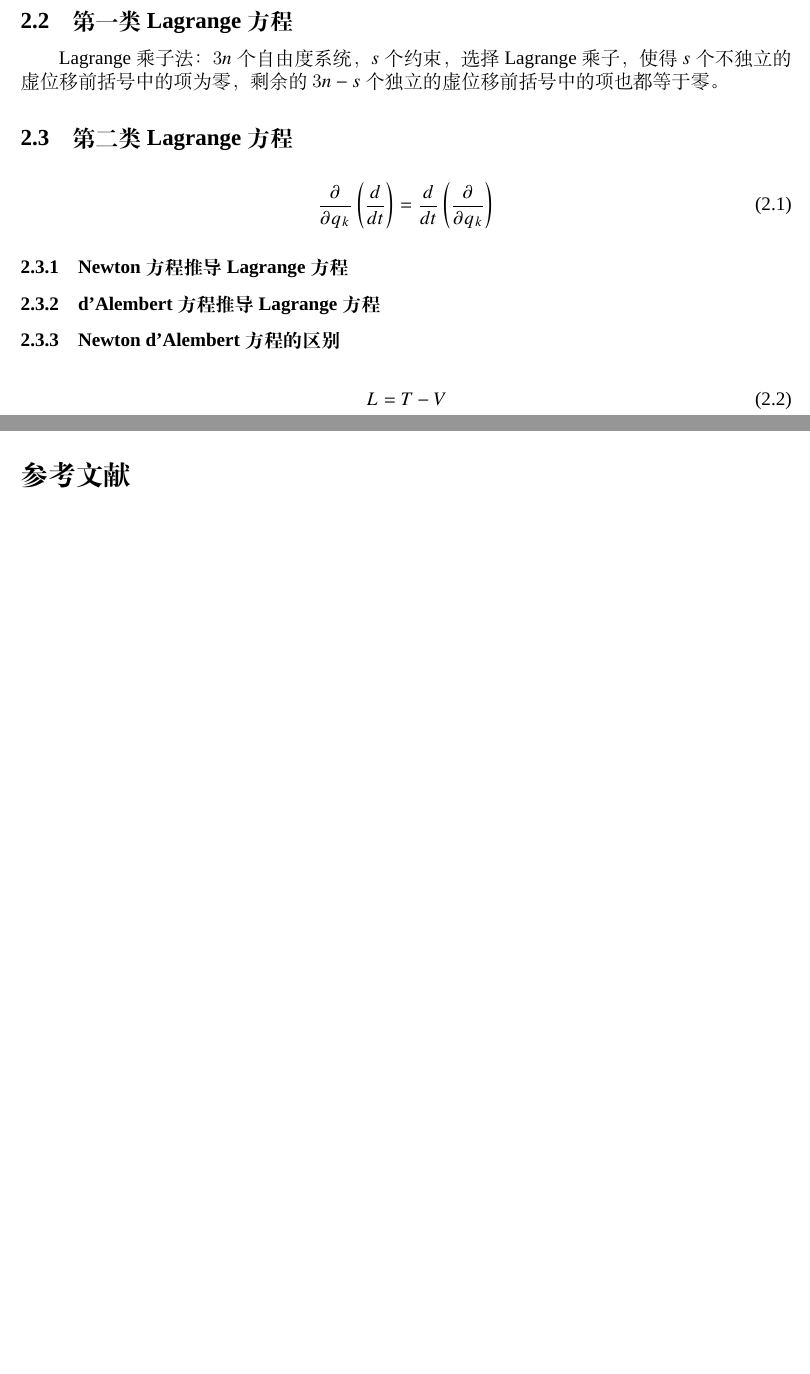
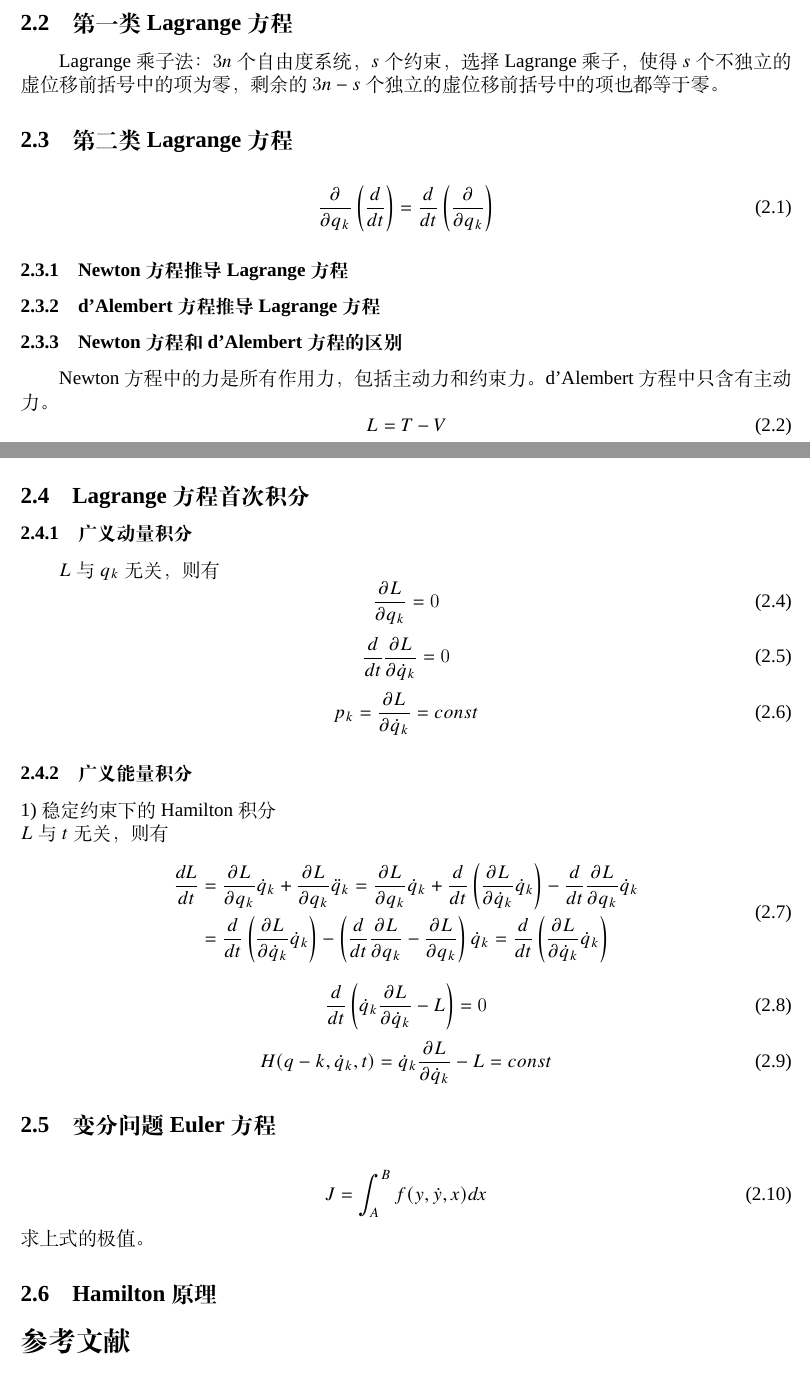
Before and after one commit to wangkuner/mechanics, a LaTeX document (ClassicalMechanic/ClassicalMechanic.tex): two parts of pages 1 and 2 of 2, joined at a grey line, cut so that both start at the same text, the shorter picture padded with empty space. Compiled offline with XeLaTeX; a missing font is replaced by an installed copy or a similar font.

Commit message:
Add something

```diff
--- a/ClassicalMechanic/ClassicalMechanic.tex
+++ b/ClassicalMechanic/ClassicalMechanic.tex
@@ -51,10 +51,11 @@
             \frac{\partial}{\partial q_k}\left(\frac{d}{dt}\right)=\frac{d}{dt}\left(\frac{\partial}{\partial q_k}\right)
         \end{equation}
 
-	\subsubsection{Newton方程推导Lagrange方程}
-	\subsubsection{d'Alembert方程推导Lagrange方程}
+	    \subsubsection{Newton方程推导Lagrange方程}
+	    \subsubsection{d'Alembert方程推导Lagrange方程}
 
-	\subsubsection{Newton d'Alembert方程的区别}
+        \subsubsection{Newton方程和d'Alembert方程的区别}
+        Newton方程中的力是所有作用力，包括主动力和约束力。d'Alembert方程中只含有主动力。
         \begin{equation}
             L=T-V
         \end{equation}
@@ -63,6 +64,48 @@
             \frac{d}{dt}\left(\frac{\partial L}{\partial \dot{q}_k}\right)-\frac{\partial L}{\partial q_k}=Q_k
         \end{equation}
 
+        \subsection{Lagrange方程首次积分}
+
+        \subsubsection{广义动量积分}
+        $L$与$q_k$无关，则有
+        \begin{equation}
+            \frac{\partial L}{\partial q_k}=0
+        \end{equation}
+        \begin{equation}
+            \frac{d}{dt}\frac{\partial L}{\partial \dot{q}_k}=0
+        \end{equation}
+        \begin{equation}
+            p_k=\frac{\partial L}{\partial \dot{q}_k}=const
+        \end{equation}
+
+        \subsubsection{广义能量积分}
+
+        \noindent 1) 稳定约束下的Hamilton积分\\
+        $L$与$t$无关，则有
+        \begin{equation}
+            \begin{aligned}
+                \frac{dL}{dt}&=\frac{\partial L}{\partial q_k}\dot{q}_k+\frac{\partial L}{\partial q_k}\ddot{q}_k
+                =\frac{\partial L}{\partial q_k}\dot{q}_k+\frac{d}{dt}\left( \frac{\partial L}{\partial \dot{q}_k}\dot{q}_k \right)
+                -\frac{d}{dt}\frac{\partial L}{\partial q_k}\dot{q}_k\\
+                &=\frac{d}{dt}\left( \frac{\partial L}{\partial \dot{q}_k}\dot{q}_k \right)
+                -\left( \frac{d}{dt}\frac{\partial L}{\partial q_k}-\frac{\partial L}{\partial q_k} \right)\dot{q}_k
+                =\frac{d}{dt}\left( \frac{\partial L}{\partial \dot{q}_k}\dot{q}_k \right)
+            \end{aligned}
+        \end{equation}
+        \begin{equation}
+           \frac{d}{dt}\left( \dot{q}_k\frac{\partial L}{\partial \dot{q}_k}-L \right)=0
+        \end{equation}
+        \begin{equation}
+           H(q-k,\dot{q}_k,t)=\dot{q}_k\frac{\partial L}{\partial \dot{q}_k}-L=const
+        \end{equation}
+
+        \subsection{变分问题Euler方程}
+        \begin{equation}
+            J=\int_A^Bf(y,\dot{y},x)dx
+        \end{equation}
+        求上式的极值。
+
+        \subsection{Hamilton原理}
         % \bibliographystyle{plain}
         \bibliography{cm}
     \end{document}
```
Also changed, not shown: ClassicalMechanic/ClassicalMechanic.pdf, README.md, ClassicalMechanic/ClassicalMechanic.tex (2 more changed lines).
